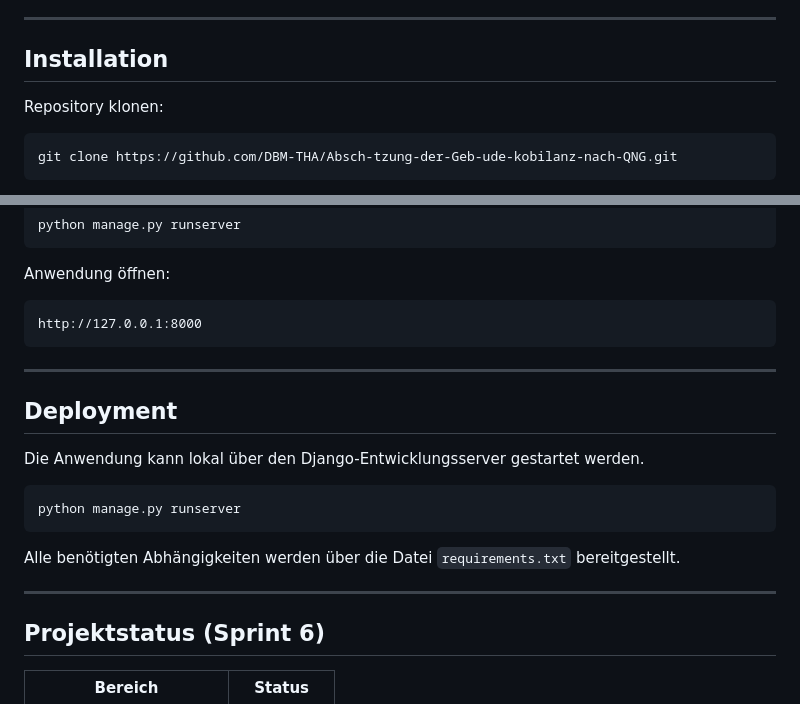
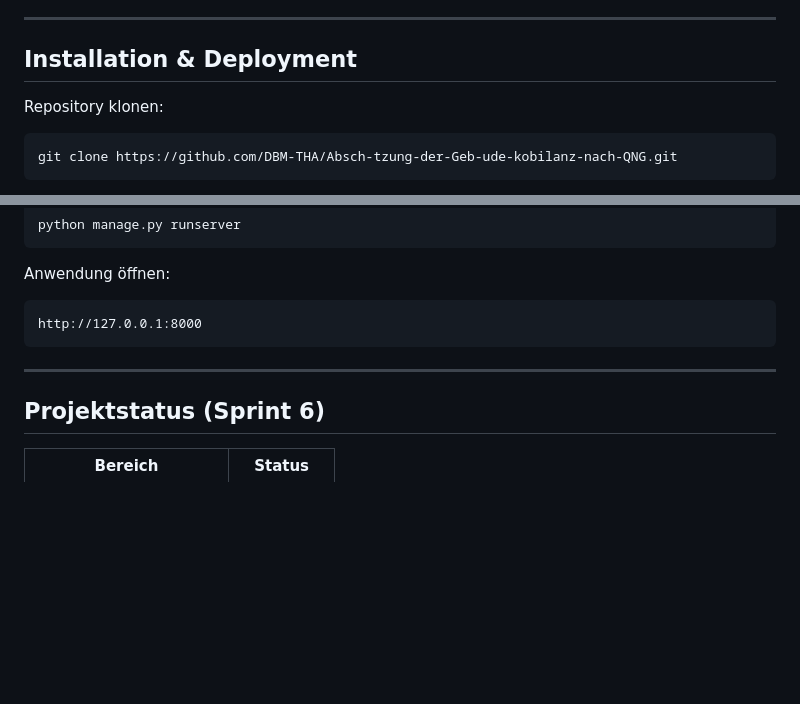
Before and after one commit to DBM-THA/Absch-tzung-der-Geb-ude-kobilanz-nach-QNG, a Markdown page: README.md, 2 parts joined by grey strips. Drawn GitHub-style; blank space fills up the shorter version.

````diff
--- a/README.md
+++ b/README.md
@@ -168,7 +168,7 @@ python manage.py test
 
 ---
 
-## Installation
+## Installation & Deployment
 
 Repository klonen:
 
@@ -208,18 +208,6 @@ http://127.0.0.1:8000
 
 ---
 
-## Deployment
-
-Die Anwendung kann lokal über den Django-Entwicklungsserver gestartet werden.
-
-```bash
-python manage.py runserver
-```
-
-Alle benötigten Abhängigkeiten werden über die Datei `requirements.txt` bereitgestellt.
-
----
-
 ## Projektstatus (Sprint 6)
 
 | Bereich                 | Status    |
````
